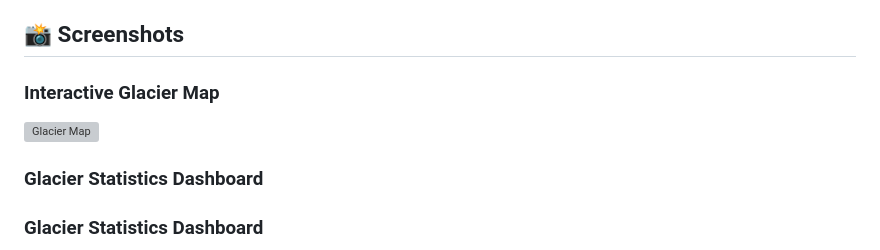
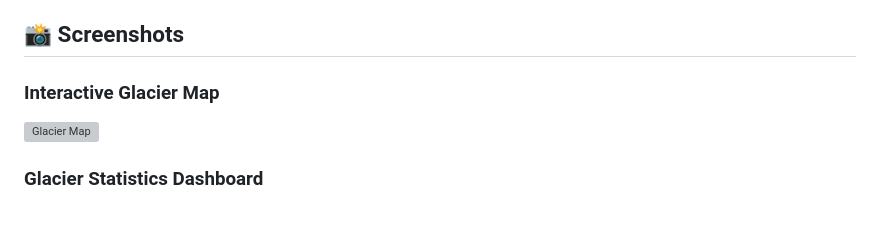
Before and after one commit to Thomas-balutch/glacier-app, a Markdown page: README.md, the part around the change. Rendered like a GitHub page; blank space fills up the shorter version; grey boxes are pictures that could not be loaded.

Commit message:
Fix duplicate header in README.md
Removed duplicate section header for Glacier Statistics Dashboard.

```diff
--- a/README.md
+++ b/README.md
@@ -25,7 +25,6 @@ https://glacier-map.org
 ### Interactive Glacier Map
 ![Glacier Map](frontend/map.png)
 
-### Glacier Statistics Dashboard
 ### Glacier Statistics Dashboard
 
 ![Altitude](frontend/stats-altitude.png)
```
